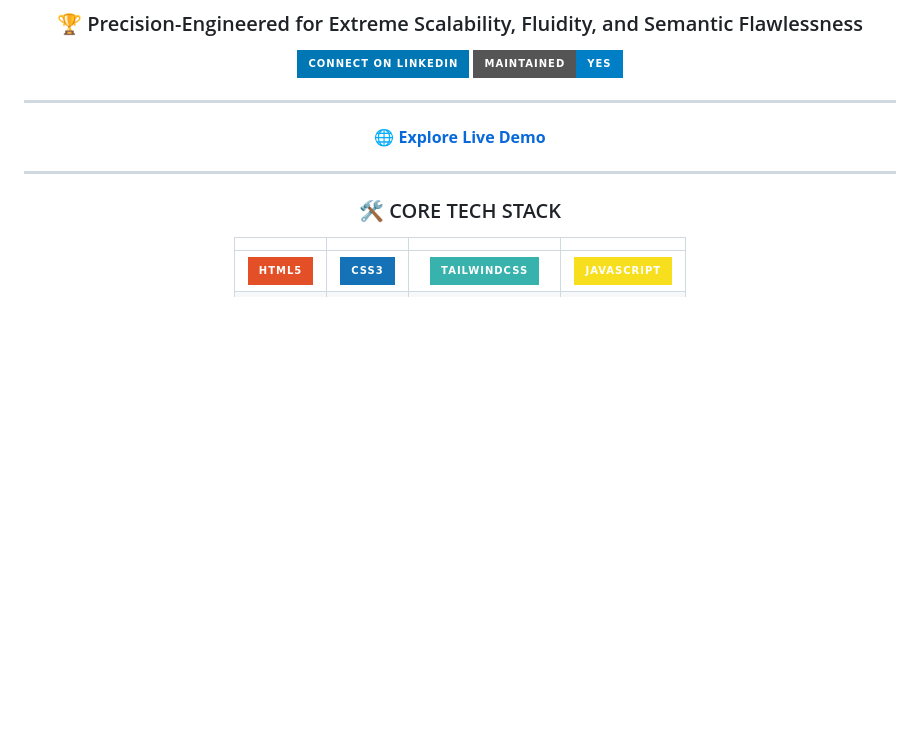
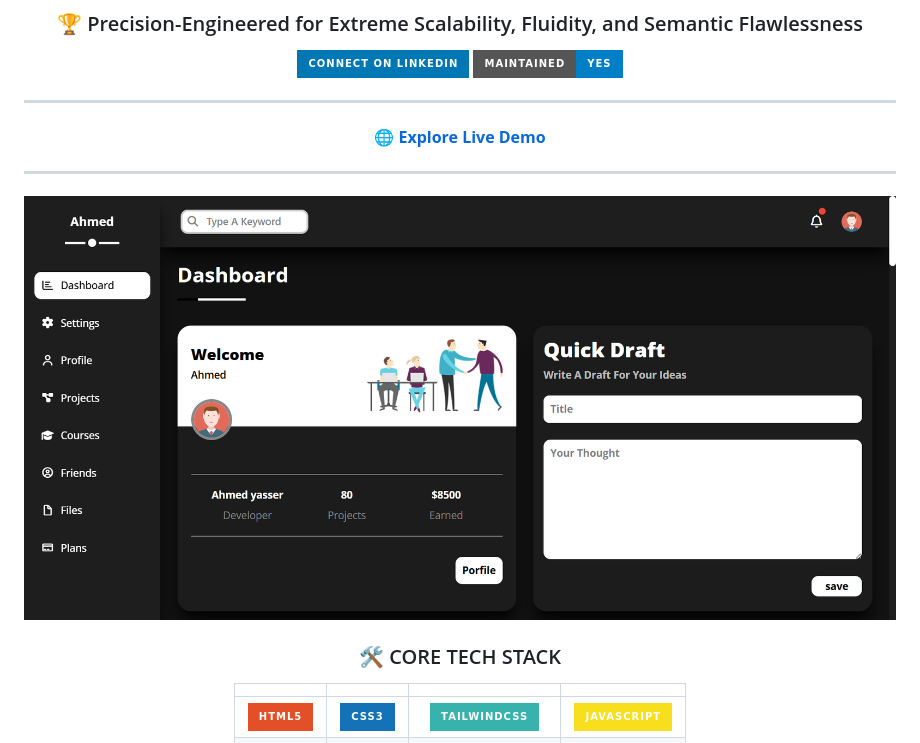
Before and after one commit to Ahmed-let-front/Dashboard-01, a Markdown page: Readme.md, the part around the change. GitHub-like rendering; badges without logos; blank space fills up the shorter version.

Commit message:
Add hero image to Readme
Add hero photo to the README file

```diff
--- a/Readme.md
+++ b/Readme.md
@@ -11,7 +11,7 @@
 [**🌐 Explore Live Demo**](https://ahmed-let-front.github.io/Dashboard-01/)
 
 ---
-
+![hero-photo](./public/hero.png)
 ### 🛠️ CORE TECH STACK
 
 |                                                                                                           |                                                                                                        |                                                                                                                              |                                                                                                                          |
```
